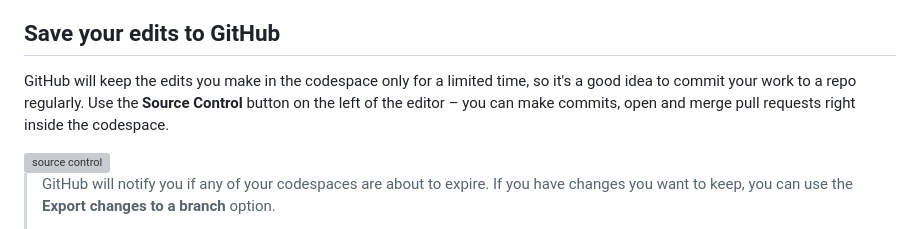
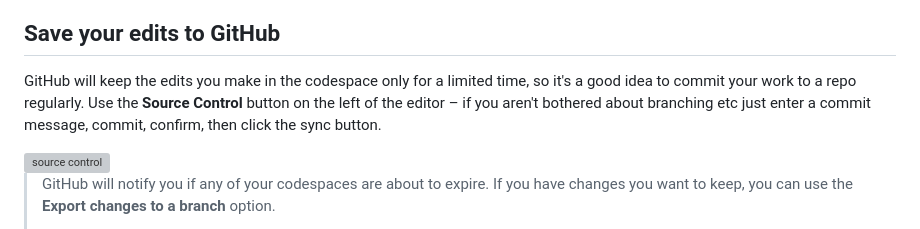
Before and after one commit to hackaye/glitchy-editing, a Markdown page: README.md, the part around the change. GitHub-like rendering; grey boxes are pictures that could not be loaded.

```diff
--- a/README.md
+++ b/README.md
@@ -67,7 +67,7 @@ The default project contents will dump your website files in `docs/` when you ru
 
 ## Save your edits to GitHub
 
-GitHub will keep the edits you make in the codespace only for a limited time, so it's a good idea to commit your work to a repo regularly. Use the **Source Control** button on the left of the editor – you can make commits, open and merge pull requests right inside the codespace.
+GitHub will keep the edits you make in the codespace only for a limited time, so it's a good idea to commit your work to a repo regularly. Use the **Source Control** button on the left of the editor – if you aren't bothered about branching etc just enter a commit message, commit, confirm, then click the sync button.
 
 <img alt="source control" src="https://github.com/user-attachments/assets/a5160b08-4f80-4a5f-af76-bde18a43427d" width="300px"/>
 
```
